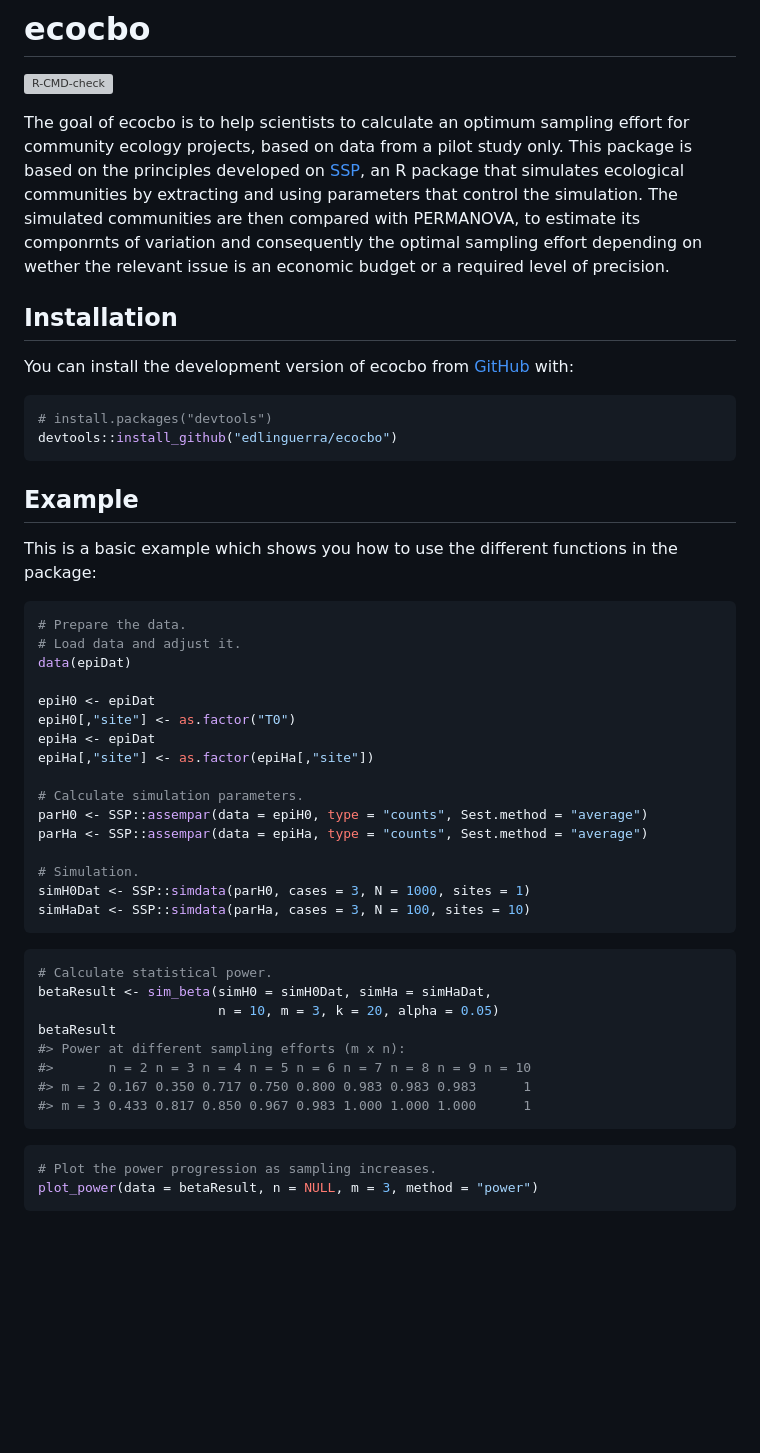
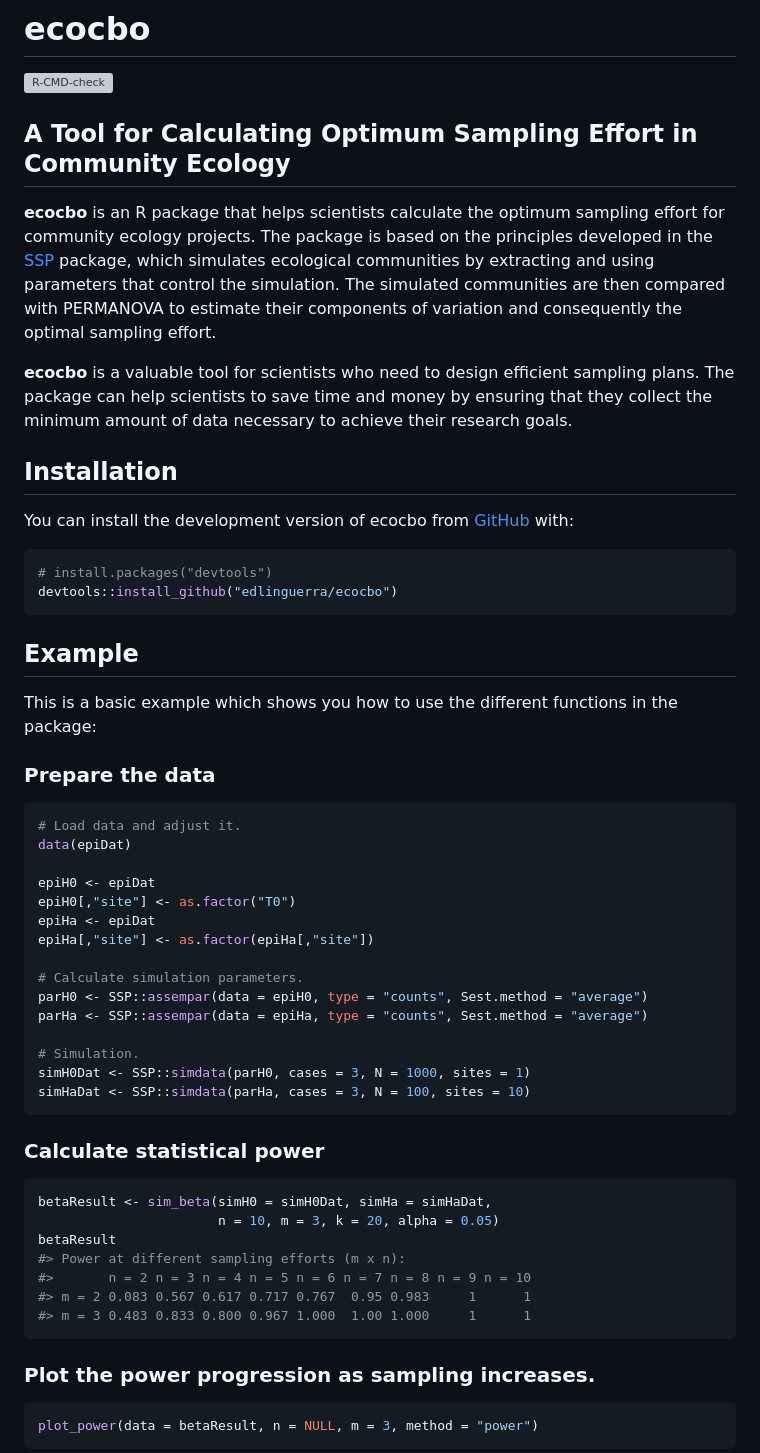
Before and after one commit to arturoSP/ecocbo, a Markdown page: README.md, the part around the change printed below. Rendered like a GitHub page; blank space fills up the shorter version; grey boxes are pictures that could not be loaded.

````diff
--- a/README.md
+++ b/README.md
@@ -8,15 +8,21 @@
 [![R-CMD-check](https://github.com/arturoSP/ecocbo/actions/workflows/R-CMD-check.yaml/badge.svg)](https://github.com/arturoSP/ecocbo/actions/workflows/R-CMD-check.yaml)
 <!-- badges: end -->
 
-The goal of ecocbo is to help scientists to calculate an optimum
-sampling effort for community ecology projects, based on data from a
-pilot study only. This package is based on the principles developed on
-[SSP](https://github.com/edlinguerra/SSP), an R package that simulates
+## A Tool for Calculating Optimum Sampling Effort in Community Ecology
+
+**ecocbo** is an R package that helps scientists calculate the optimum
+sampling effort for community ecology projects. The package is based on
+the principles developed in the
+[SSP](https://github.com/edlinguerra/SSP) package, which simulates
 ecological communities by extracting and using parameters that control
 the simulation. The simulated communities are then compared with
-PERMANOVA, to estimate its componrnts of variation and consequently the
-optimal sampling effort depending on wether the relevant issue is an
-economic budget or a required level of precision.
+PERMANOVA to estimate their components of variation and consequently the
+optimal sampling effort.
+
+**ecocbo** is a valuable tool for scientists who need to design
+efficient sampling plans. The package can help scientists to save time
+and money by ensuring that they collect the minimum amount of data
+necessary to achieve their research goals.
 
 ## Installation
 
@@ -33,8 +39,9 @@ devtools::install_github("edlinguerra/ecocbo")
 This is a basic example which shows you how to use the different
 functions in the package:
 
+### Prepare the data
+
 ``` r
-# Prepare the data.
 # Load data and adjust it.
 data(epiDat)
 
@@ -52,19 +59,21 @@ simH0Dat <- SSP::simdata(parH0, cases = 3, N = 1000, sites = 1)
 simHaDat <- SSP::simdata(parHa, cases = 3, N = 100, sites = 10)
 ```
 
+### Calculate statistical power
+
 ``` r
-# Calculate statistical power.
 betaResult <- sim_beta(simH0 = simH0Dat, simHa = simHaDat,
                        n = 10, m = 3, k = 20, alpha = 0.05)
 betaResult
 #> Power at different sampling efforts (m x n):
 #>       n = 2 n = 3 n = 4 n = 5 n = 6 n = 7 n = 8 n = 9 n = 10
-#> m = 2 0.167 0.350 0.717 0.750 0.800 0.983 0.983 0.983      1
-#> m = 3 0.433 0.817 0.850 0.967 0.983 1.000 1.000 1.000      1
+#> m = 2 0.083 0.567 0.617 0.717 0.767  0.95 0.983     1      1
+#> m = 3 0.483 0.833 0.800 0.967 1.000  1.00 1.000     1      1
 ```
 
+### Plot the power progression as sampling increases.
+
 ``` r
-# Plot the power progression as sampling increases.
 plot_power(data = betaResult, n = NULL, m = 3, method = "power")
 ```
 
````
Also changed, not shown: other parts of README.md (+13 -7 lines), man/figures/README-unnamed-chunk-4-1.png, 1 other file.
